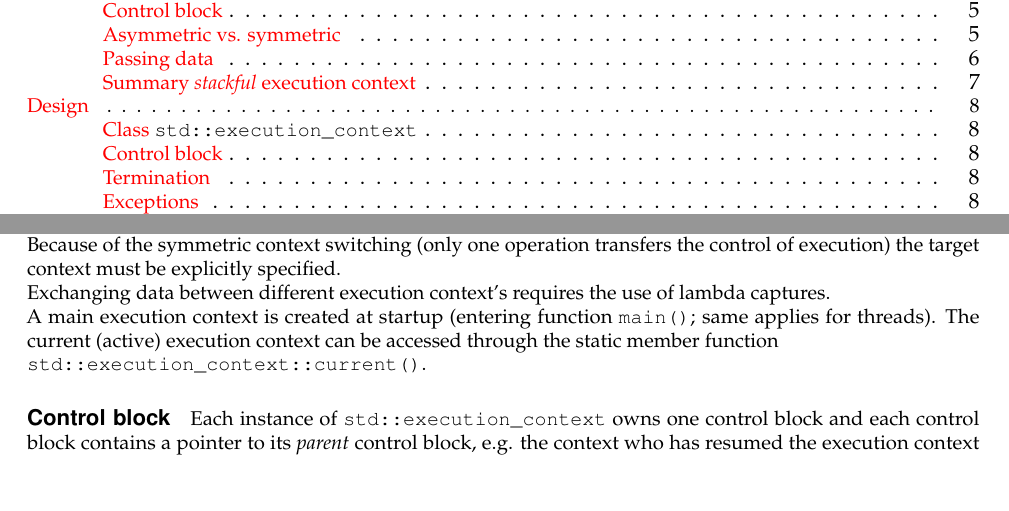
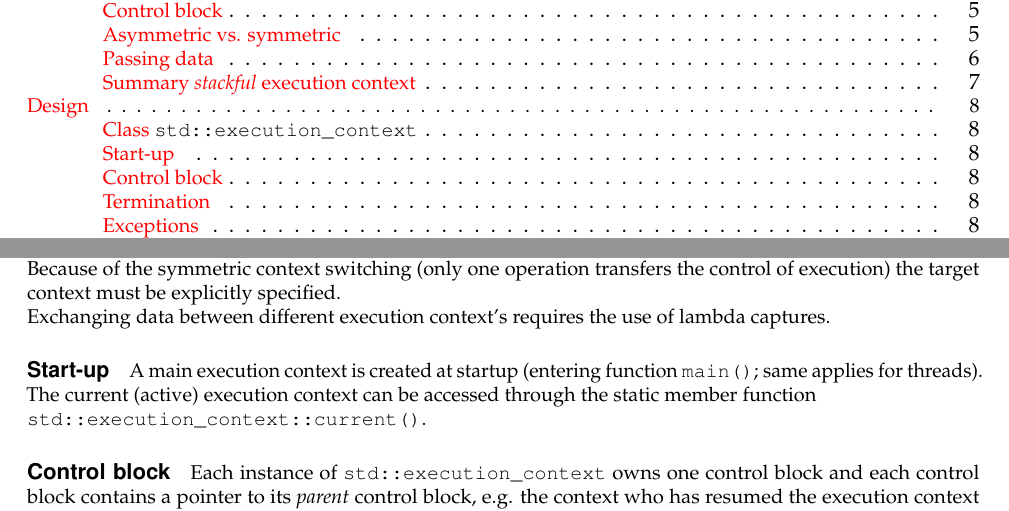
Before and after one commit to olk/P0099, a LaTeX document (n4397.tex, which reads design.tex): two parts of pages 1 and 8 of 13, joined at a grey line, cut so that both start at the same text, the shorter picture padded with empty space. Compiled offline with pdfLaTeX.

Commit message:
new subsection regarding to start-up (create context)

```diff
--- a/design.tex
+++ b/design.tex
@@ -21,7 +21,9 @@ of the side stack tells the compiler to generate a stackful execution context.\\
 Because of the symmetric context switching (only one operation transfers the
 control of execution) the target context must be explicitly specified.\\
 Exchanging data between different execution context's requires the use of lambda
-captures.\\
+captures.
+
+\uabschnitt{Start-up}
 A main execution context is created at startup (entering function \main; same
 applies for threads). The current (active) execution context can be accessed
 through the static member function\\
```
